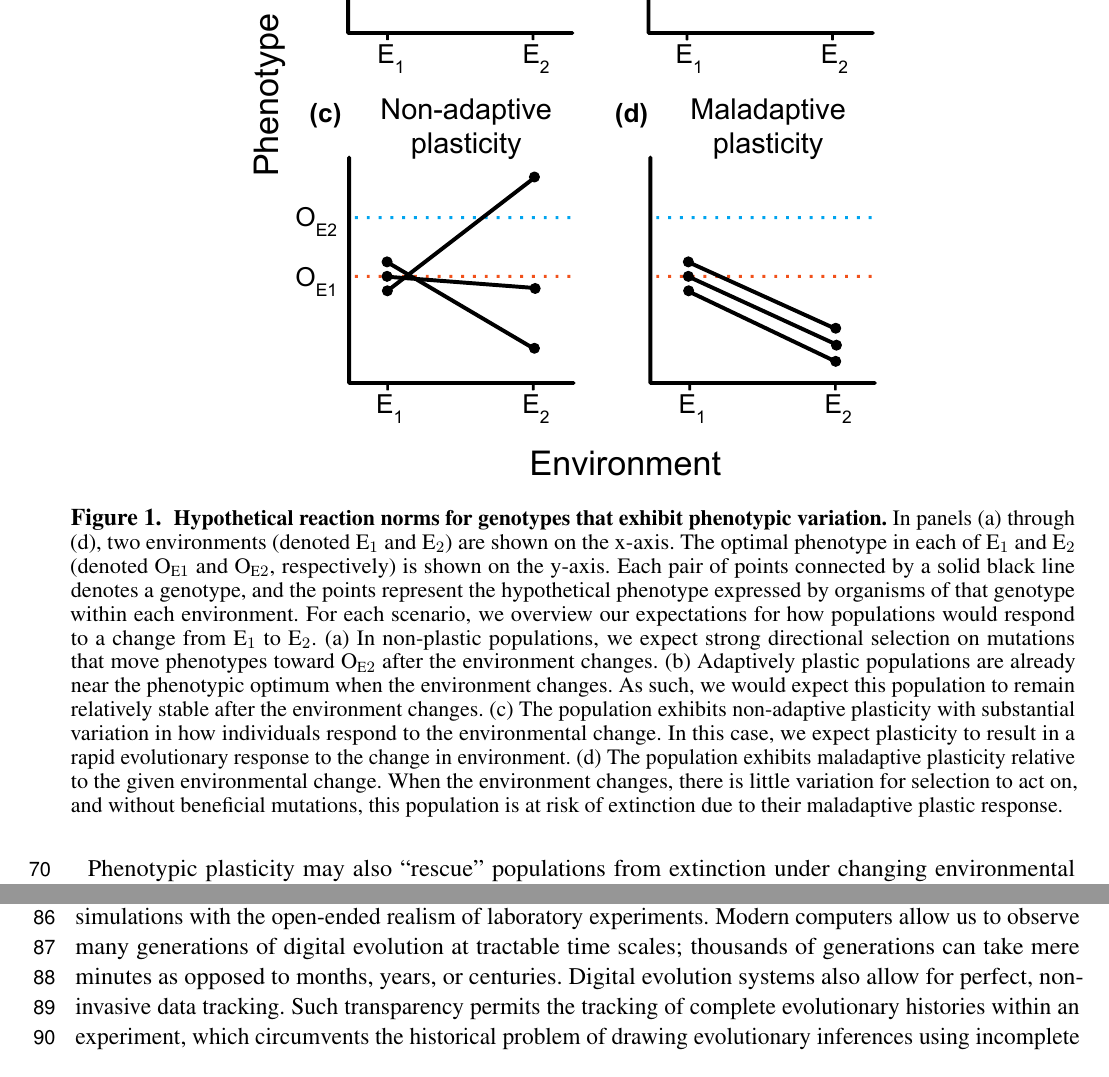
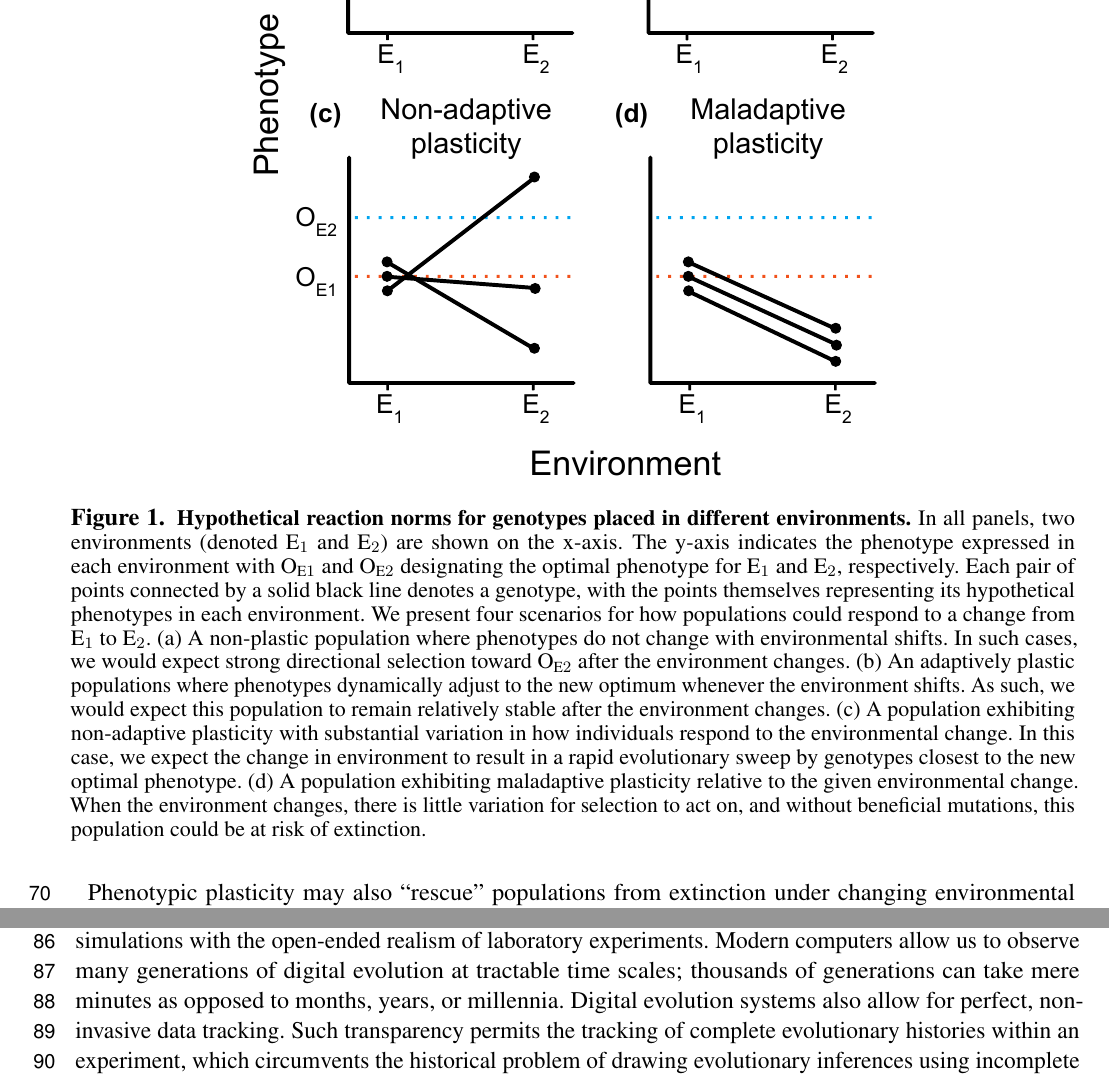
Before and after one commit to amlalejini/Frontiers-DEVO-Special-Issue---Evolutionary-Consequences-of-Phenotypic-Plasticity, a LaTeX document (main.tex, which reads tex/figures/reaction-norms.tex, tex/introduction.tex): two parts of pages 3 and 4 of 23, joined at a grey line, cut so that both start at the same text. Compiled offline with pdfLaTeX.

Commit message:
Updates from Overleaf

```diff
--- a/tex/figures/reaction-norms.tex
+++ b/tex/figures/reaction-norms.tex
@@ -2,15 +2,16 @@
     \centering
     \includegraphics[width=0.65\textwidth]{media/reaction-norms.pdf}
     \caption{\small
-    \textbf{Hypothetical reaction norms for genotypes that exhibit phenotypic variation.}
-    In panels (a) through (d), two environments (denoted E$_1$ and E$_2$) are shown on the x-axis.
-    The optimal phenotype in each of E$_1$ and E$_2$ (denoted O$_{\text{E}1}$ and O$_{\text{E}2}$, respectively) is shown on the y-axis.
-    Each pair of points connected by a solid black line denotes a genotype, and the points represent the hypothetical phenotype expressed by organisms of that genotype within each environment.
-    For each scenario, we overview our expectations for how populations would respond to a change from E$_1$ to E$_2$.
-    (a) In non-plastic populations, we expect strong directional selection on mutations that move phenotypes toward O$_{\text{E}2}$ after the environment changes.
-    (b) Adaptively plastic populations are already near the phenotypic optimum when the environment changes. As such, we would expect this population to remain relatively stable after the environment changes.
-    (c) The population exhibits non-adaptive plasticity with substantial variation in how individuals respond to the environmental change. In this case, we expect plasticity to result in a rapid evolutionary response to the change in environment.
-    (d) The population exhibits maladaptive plasticity relative to the given environmental change. When the environment changes, there is little variation for selection to act on, and without beneficial mutations, this population is at risk of extinction due to their maladaptive plastic response.
+    \textbf{Hypothetical reaction norms for genotypes placed in different environments.}
+    In all panels, two environments (denoted E$_1$ and E$_2$) are shown on the x-axis.
+    The y-axis indicates the phenotype expressed in each environment with O$_{\text{E}1}$ and O$_{\text{E}2}$ designating the optimal phenotype for E$_1$ and E$_2$, respectively.
+    Each pair of points connected by a solid black line denotes a genotype, with the points themselves representing its hypothetical phenotypes in each environment.
+    %  Each pair of points connected by a solid black line denotes a genotype, and the points represent the hypothetical phenotype expressed by organisms of that genotype within each environment.
+    We present four scenarios for how populations could respond to a change from E$_1$ to E$_2$.
+    (a) A non-plastic population where phenotypes do not change with environmental shifts.  In such cases, we would expect strong directional selection toward O$_{\text{E}2}$ after the environment changes.
+    (b) An adaptively plastic populations where phenotypes dynamically adjust to the new optimum whenever the environment shifts. As such, we would expect this population to remain relatively stable after the environment changes.
+    (c) A population exhibiting non-adaptive plasticity with substantial variation in how individuals respond to the environmental change. In this case, we expect the change in environment to result in a rapid evolutionary sweep by genotypes closest to the new optimal phenotype.
+    (d) A population exhibiting maladaptive plasticity relative to the given environmental change. When the environment changes, there is little variation for selection to act on, and without beneficial mutations, this population could be at risk of extinction.
     }
     \label{fig:reaction-norms}
 \end{figure}
--- a/tex/introduction.tex
+++ b/tex/introduction.tex
@@ -68,7 +68,7 @@ Such experiments would require the ability to irreversibly toggle plasticity fol
 Digital evolution experiments have emerged as a powerful research framework from which evolution can be studied.
 In digital evolution, self-replicating computer programs (digital organisms) compete for resources, mutate, and evolve following Darwinian dynamics  \citep{wilke_biology_2002}.
 Digital evolution studies balance the speed and transparency of mathematical and computational simulations with the open-ended realism of laboratory experiments.
-Modern computers allow us to observe many generations of digital evolution at tractable time scales; thousands of generations can take mere minutes as opposed to months, years, or centuries.
+Modern computers allow us to observe many generations of digital evolution at tractable time scales; thousands of generations can take mere minutes as opposed to months, years, or millennia.
 Digital evolution systems also allow for perfect, non-invasive data tracking.
 Such transparency permits the tracking of complete evolutionary histories within an experiment, which circumvents the historical problem of drawing evolutionary inferences using incomplete records (from frozen samples or fossils) and extant genetic sequences.
 Additionally, digital evolution systems allow for experimental manipulations and analyses that go beyond what is possible in wet-lab experiments.
```
